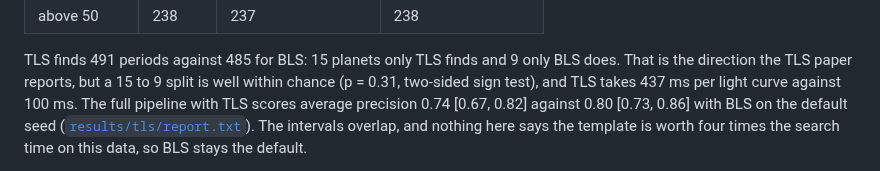
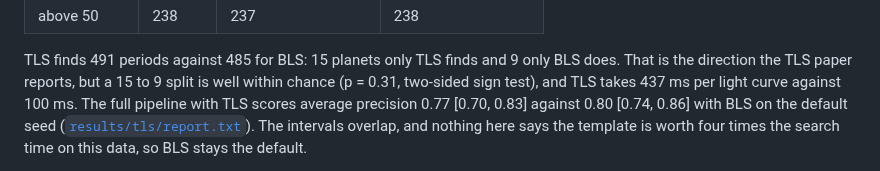
Before and after one commit to rohanKraghu/transit-detection, a Markdown page: README.md, the part around the change. Rendered like a GitHub page.

Commit message:
Rerun the TLS pipeline on main's masked detrend
TLS as the search now scores average precision 0.77 [0.70, 0.83] on the
default seed, against 0.80 [0.74, 0.86] with BLS. The README comparison
is updated; BLS stays the default.

```diff
--- a/README.md
+++ b/README.md
@@ -607,7 +607,7 @@ TLS finds 491 periods against 485 for BLS: 15 planets only TLS finds and 9
 only BLS does. That is the direction the TLS paper reports, but a 15 to 9
 split is well within chance (p = 0.31, two-sided sign test), and TLS takes
 437 ms per light curve against 100 ms. The full pipeline with TLS scores
-average precision 0.74 [0.67, 0.82] against 0.80 [0.73, 0.86] with BLS on
+average precision 0.77 [0.70, 0.83] against 0.80 [0.74, 0.86] with BLS on
 the default seed ([`results/tls/report.txt`](results/tls/report.txt)). The
 intervals overlap, and nothing here says the template is worth four times
 the search time on this data, so BLS stays the default.
```
Also changed, not shown: figures/tls/01_light_curves.png, figures/tls/02_precision_recall.png, figures/tls/03_diagnostics.png, figures/tls/04_feature_importance.png, 2 other files.
